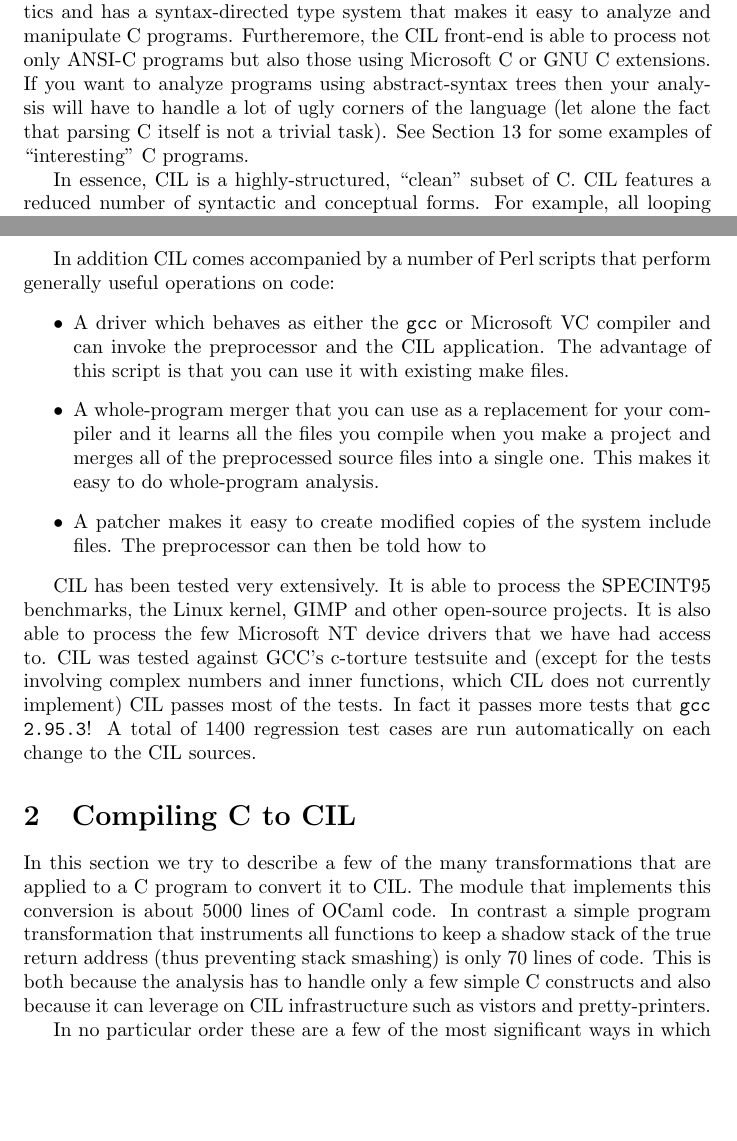
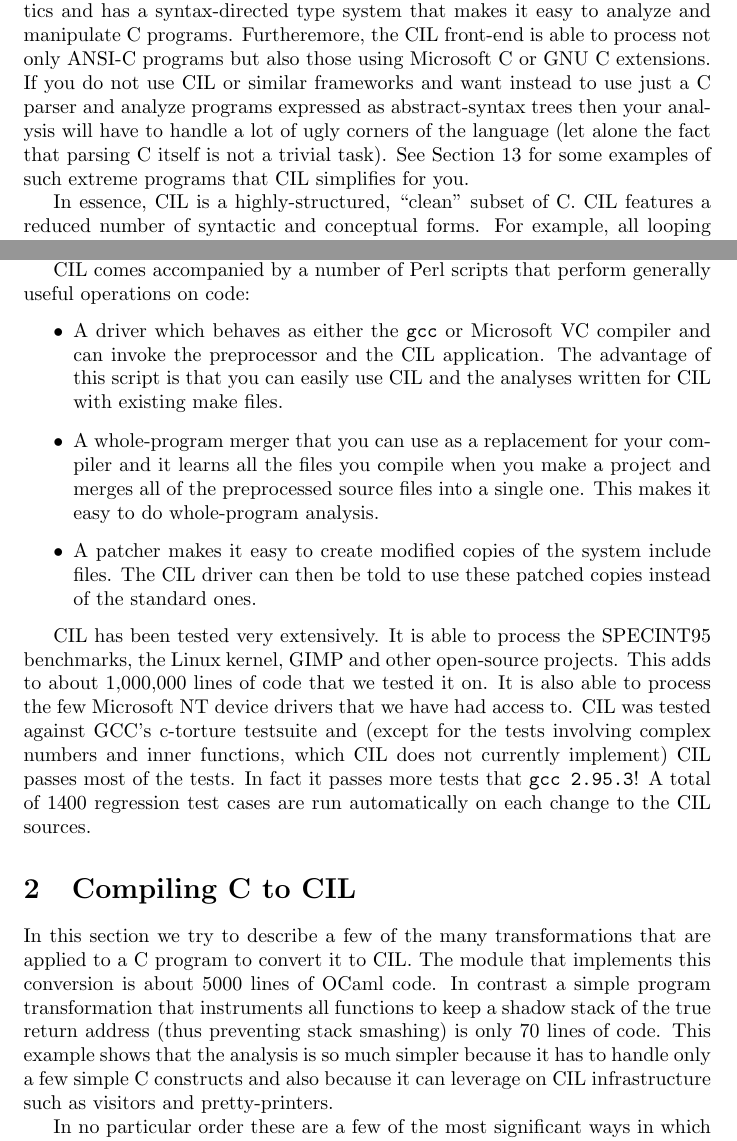
Before and after one commit to cil-project/cil, a LaTeX document (doc/cil.tex): two parts of pages 1 and 2 of 20 before the commit and two parts of pages 1 and 2 of 21 after it, joined at a grey line, cut so that both start at the same text, the shorter picture padded with empty space. Compiled offline with pdfLaTeX.

Commit message:
Changes to the documentation

```diff
--- a/doc/cil.tex
+++ b/doc/cil.tex
@@ -33,10 +33,11 @@ it compiles all C programs into a few core constructs with a very clean
 semantics and has a syntax-directed type system that makes it easy to analyze
 and manipulate C programs. Furtheremore, the CIL front-end is able to process
 not only ANSI-C programs but also those using Microsoft C or GNU C extensions.
-If you want to analyze programs using abstract-syntax trees then your analysis
-will have to handle a lot of ugly corners of the language (let alone the fact
-that parsing C itself is not a trivial task). See \secref{simplec} for some
-examples of ``interesting'' C programs.
+If you do not use CIL or similar frameworks and want instead to use just a C
+parser and analyze programs expressed as abstract-syntax trees then your
+analysis will have to handle a lot of ugly corners of the language (let alone
+the fact that parsing C itself is not a trivial task). See \secref{simplec}
+for some examples of such extreme programs that CIL simplifies for you.
 
  In essence, CIL is a highly-structured, ``clean'' subset of C. CIL features a
 reduced number of syntactic and conceptual forms. For example, all looping
@@ -60,23 +61,25 @@ pretty-printers), as well as with routines that require a CFG (e.g., dataflow an
 
- In addition CIL comes accompanied by a number of Perl scripts that perform
-generally useful operations on code:
+ CIL comes accompanied by a number of Perl scripts that perform generally
+useful operations on code:
 \begin{itemize}
 \item A \ahrefloc{sec-driver}{driver} which behaves as either the
 \t{gcc} or Microsoft VC compiler and can invoke the preprocessor and the CIL
-application. The advantage of this script is that you can use it with existing
-make files.
+application. The advantage of this script is that you can easily use CIL and
+the analyses written for CIL with existing make files.
 \item A \ahrefloc {sec-merger}{whole-program merger} that you can use as a
 replacement for your compiler and it learns all the files you compile when you
 make a project and merges all of the preprocessed source files into a single
 one. This makes it easy to do whole-program analysis.
 \item A \ahrefloc{sec-patcher}{patcher} makes it easy to create modified
-copies of the system include files. The preprocessor can then be told how to
+copies of the system include files. The CIL driver can then be told to use
+these patched copies instead of the standard ones.
 \end{itemize}
 
  CIL has been tested very extensively. It is able to process the SPECINT95
-benchmarks, the Linux kernel, GIMP and other open-source projects. It is also
-able to process the few Microsoft NT device drivers that we have had access
-to. CIL was tested against GCC's c-torture testsuite and (except for the tests
+benchmarks, the Linux kernel, GIMP and other open-source projects. This adds
+to about 1,000,000 lines of code that we tested it on. It is also able to
+process the few Microsoft NT device drivers that we have had access to. CIL
+was tested against GCC's c-torture testsuite and (except for the tests
 involving complex numbers and inner functions, which CIL does not currently
 implement) CIL passes most of the tests. In fact it passes more tests that
 \t{gcc 2.95.3}! A total of 1400 regression test cases are run automatically on
@@ -84,17 +87,17 @@ each change to the CIL sources.
 
 \section{Compiling C to CIL}\label{sec-cabs2cil}
 
- In this section we try to describe a few of the many transformations that
-are applied to a C program to convert it to CIL. The module that implements
-this conversion is about 5000 lines of OCaml code. In contrast a simple
-program transformation that instruments all functions to keep a shadow stack
-of the true return address (thus preventing stack smashing) is only 70 lines
-of code. This is both because the analysis has to handle only a few simple C
-constructs and also because it can leverage on CIL infrastructure such as
-vistors and pretty-printers.
+ In this section we try to describe a few of the many transformations that are
+applied to a C program to convert it to CIL. The module that implements this
+conversion is about 5000 lines of OCaml code. In contrast a simple program
+transformation that instruments all functions to keep a shadow stack of the
+true return address (thus preventing stack smashing) is only 70 lines of code.
+This example shows that the analysis is so much simpler because it has to
+handle only a few simple C constructs and also because it can leverage on CIL
+infrastructure such as visitors and pretty-printers.
 
  In no particular order these are a few of the most significant ways in which
- C programs are compiled into CIL:
+C programs are compiled into CIL:
 \begin{enumerate}
 \item CIL will eliminate all declarations for unused entities. This means that
 just because your hello world program includes \t{stdio.h} it does not mean
```
Also changed, not shown: Makefile, doc/cil.tex (28 more changed lines).
